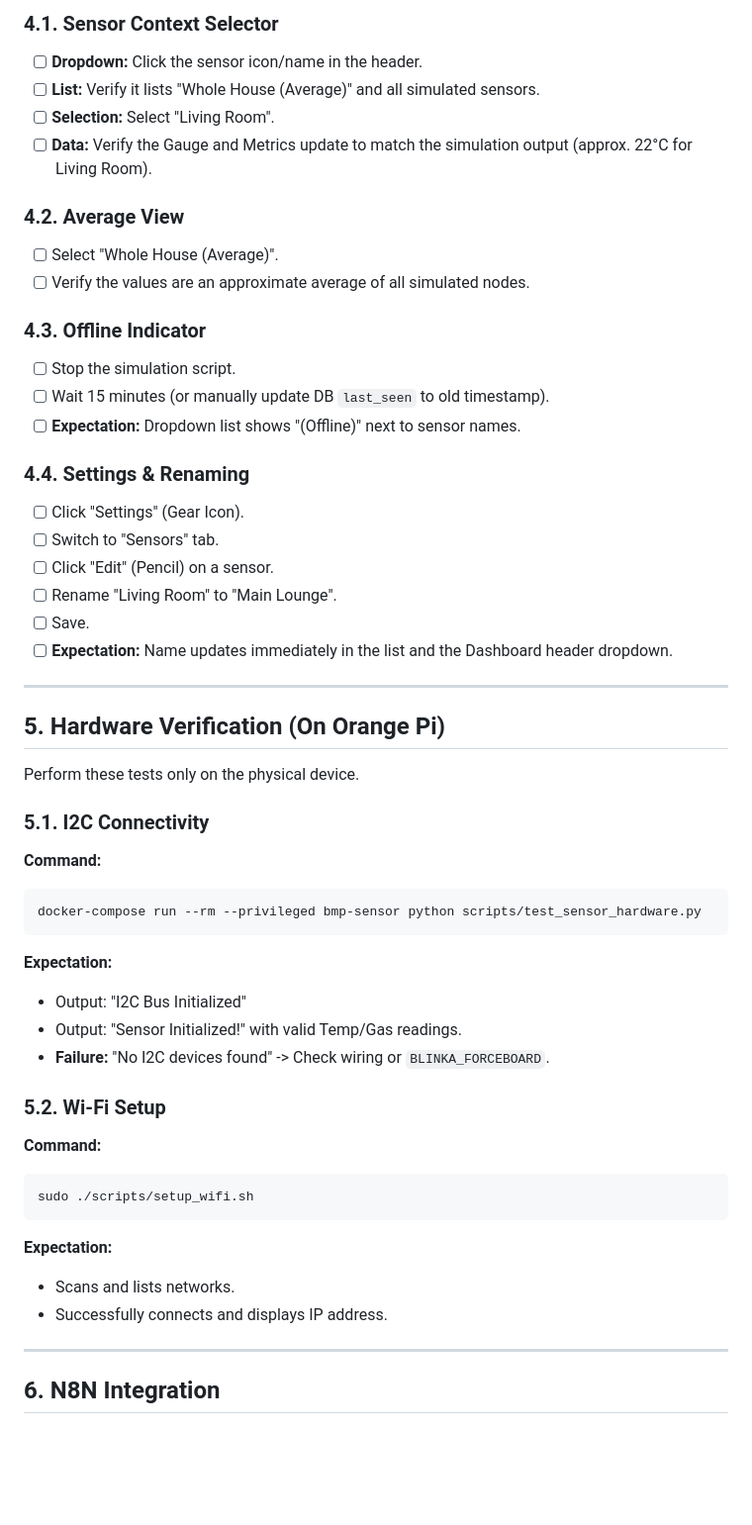
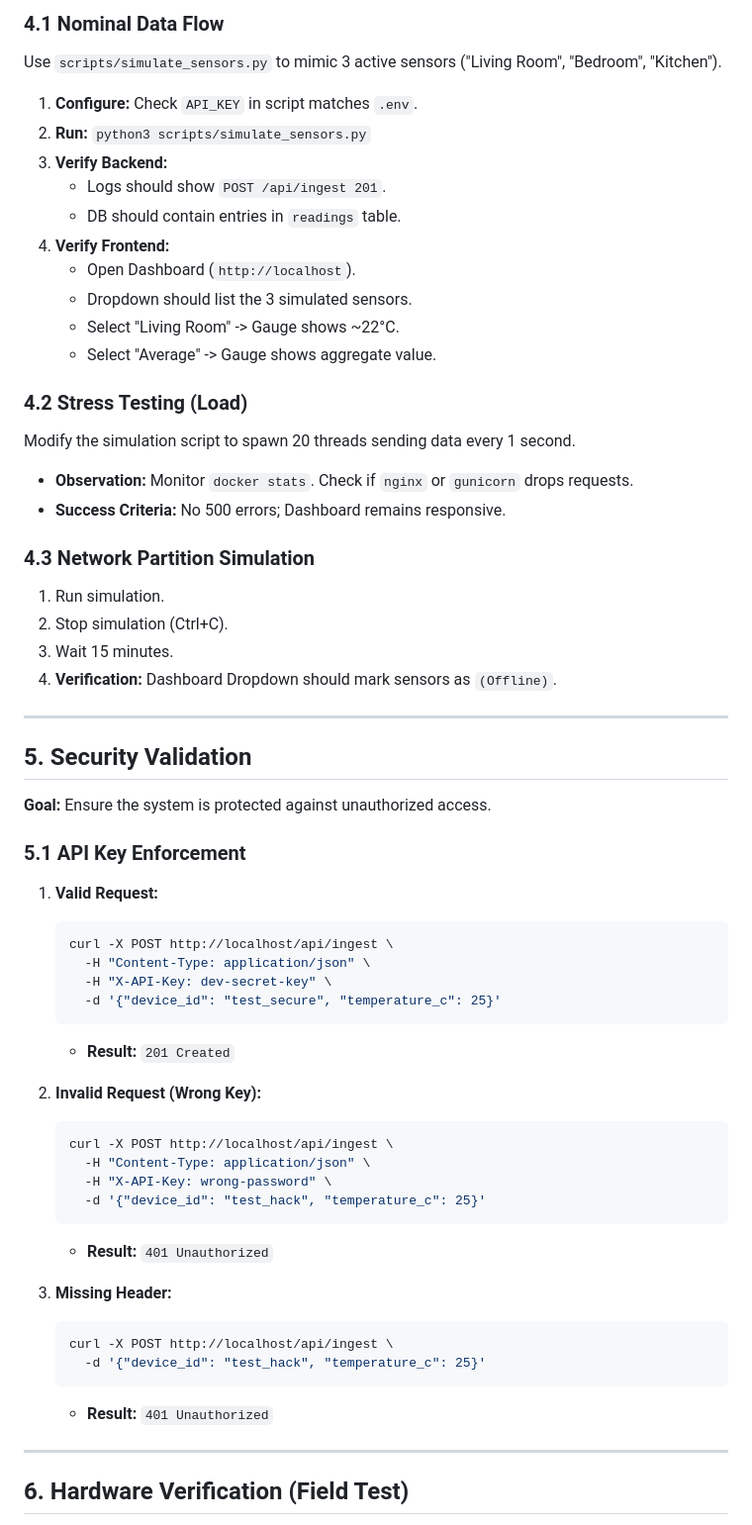
Before and after one commit to RohiRIK/Air-Quality-Orange-Pi-Automation, a Markdown page: docs/TESTING_PROTOCOL.md, the part around the change printed below. Shown: that part at 99% size. Rendered like a GitHub page; blank space fills up the shorter version.

Commit message:
docs: Enrich Testing Protocol with industry standard sections (Stress, Security, Acceptance)

````diff
--- a/docs/TESTING_PROTOCOL.md
+++ b/docs/TESTING_PROTOCOL.md
@@ -73,53 +56,62 @@ Open the Dashboard at `http://localhost`.
 
-### 4.1. Sensor Context Selector
-- [ ] **Dropdown:** Click the sensor icon/name in the header.
-- [ ] **List:** Verify it lists "Whole House (Average)" and all simulated sensors.
-- [ ] **Selection:** Select "Living Room".
-- [ ] **Data:** Verify the Gauge and Metrics update to match the simulation output (approx. 22°C for Living Room).
+### 4.1 Nominal Data Flow
+Use `scripts/simulate_sensors.py` to mimic 3 active sensors ("Living Room", "Bedroom", "Kitchen").
 
-### 4.2. Average View
-- [ ] Select "Whole House (Average)".
-- [ ] Verify the values are an approximate average of all simulated nodes.
+1.  **Configure:** Check `API_KEY` in script matches `.env`.
+2.  **Run:** `python3 scripts/simulate_sensors.py`
+3.  **Verify Backend:**
+    *   Logs should show `POST /api/ingest 201`.
+    *   DB should contain entries in `readings` table.
+4.  **Verify Frontend:**
+    *   Open Dashboard (`http://localhost`).
+    *   Dropdown should list the 3 simulated sensors.
+    *   Select "Living Room" -> Gauge shows ~22°C.
+    *   Select "Average" -> Gauge shows aggregate value.
 
-### 4.3. Offline Indicator
-- [ ] Stop the simulation script.
-- [ ] Wait 15 minutes (or manually update DB `last_seen` to old timestamp).
-- [ ] **Expectation:** Dropdown list shows "(Offline)" next to sensor names.
+### 4.2 Stress Testing (Load)
+Modify the simulation script to spawn 20 threads sending data every 1 second.
+*   **Observation:** Monitor `docker stats`. Check if `nginx` or `gunicorn` drops requests.
+*   **Success Criteria:** No 500 errors; Dashboard remains responsive.
 
-### 4.4. Settings & Renaming
-- [ ] Click "Settings" (Gear Icon).
-- [ ] Switch to "Sensors" tab.
-- [ ] Click "Edit" (Pencil) on a sensor.
-- [ ] Rename "Living Room" to "Main Lounge".
-- [ ] Save.
-- [ ] **Expectation:** Name updates immediately in the list and the Dashboard header dropdown.
+### 4.3 Network Partition Simulation
+1.  Run simulation.
+2.  Stop simulation (Ctrl+C).
+3.  Wait 15 minutes.
+4.  **Verification:** Dashboard Dropdown should mark sensors as `(Offline)`.
 
 ---
 
-## 5. Hardware Verification (On Orange Pi)
+## 5. Security Validation
 
-Perform these tests only on the physical device.
+**Goal:** Ensure the system is protected against unauthorized access.
 
-### 5.1. I2C Connectivity
-**Command:**
-```bash
-docker-compose run --rm --privileged bmp-sensor python scripts/test_sensor_hardware.py
-```
-**Expectation:**
-- Output: "I2C Bus Initialized"
-- Output: "Sensor Initialized!" with valid Temp/Gas readings.
-- **Failure:** "No I2C devices found" -> Check wiring or `BLINKA_FORCEBOARD`.
+### 5.1 API Key Enforcement
+1.  **Valid Request:**
+    ```bash
+    curl -X POST http://localhost/api/ingest \
+      -H "Content-Type: application/json" \
+      -H "X-API-Key: dev-secret-key" \
+      -d '{"device_id": "test_secure", "temperature_c": 25}'
+    ```
+    *   **Result:** `201 Created`
 
-### 5.2. Wi-Fi Setup
-**Command:**
-```bash
-sudo ./scripts/setup_wifi.sh
-```
-**Expectation:**
-- Scans and lists networks.
-- Successfully connects and displays IP address.
+2.  **Invalid Request (Wrong Key):**
+    ```bash
+    curl -X POST http://localhost/api/ingest \
+      -H "Content-Type: application/json" \
+      -H "X-API-Key: wrong-password" \
+      -d '{"device_id": "test_hack", "temperature_c": 25}'
+    ```
+    *   **Result:** `401 Unauthorized`
+
+3.  **Missing Header:**
+    ```bash
+    curl -X POST http://localhost/api/ingest \
+      -d '{"device_id": "test_hack", "temperature_c": 25}'
+    ```
+    *   **Result:** `401 Unauthorized`
 
 ---
 
-## 6. N8N Integration
+## 6. Hardware Verification (Field Test)
 
````
Also changed, not shown: other parts of docs/TESTING_PROTOCOL.md (+54 -67 lines).
